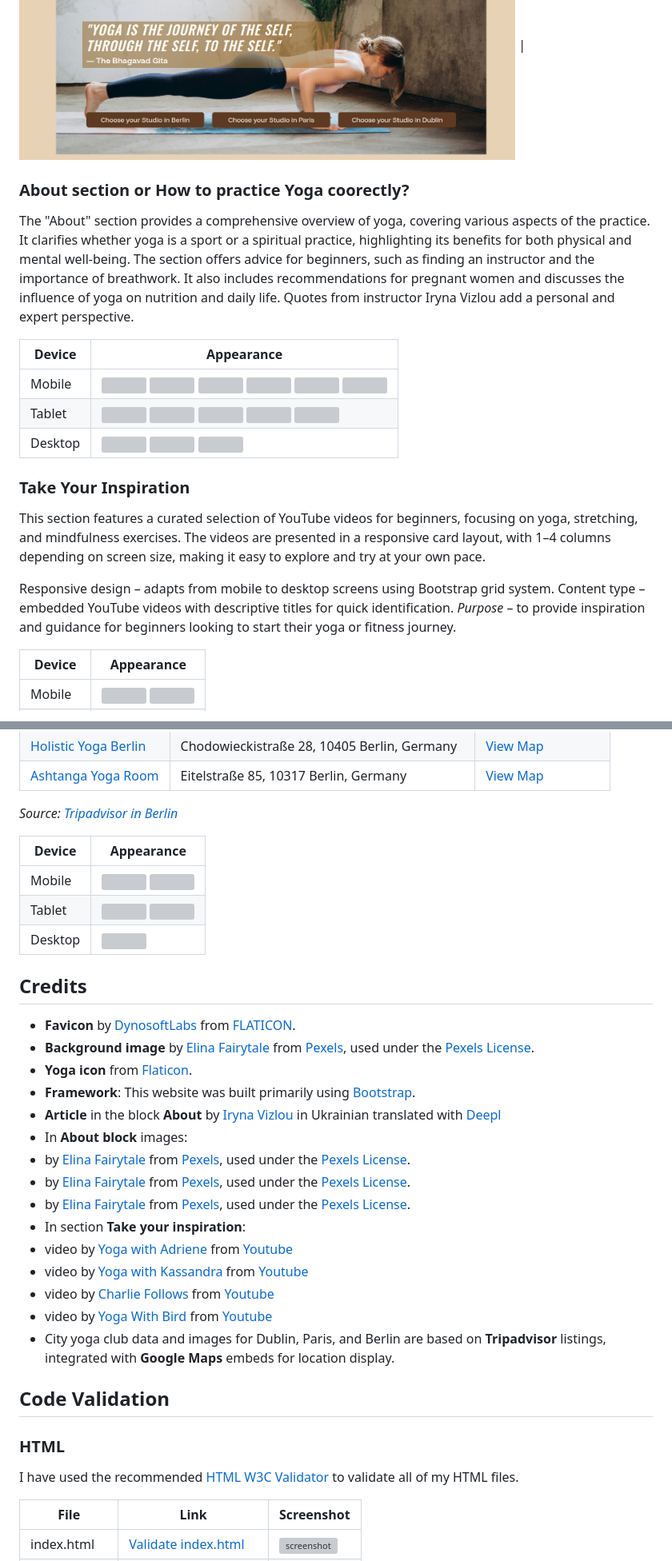
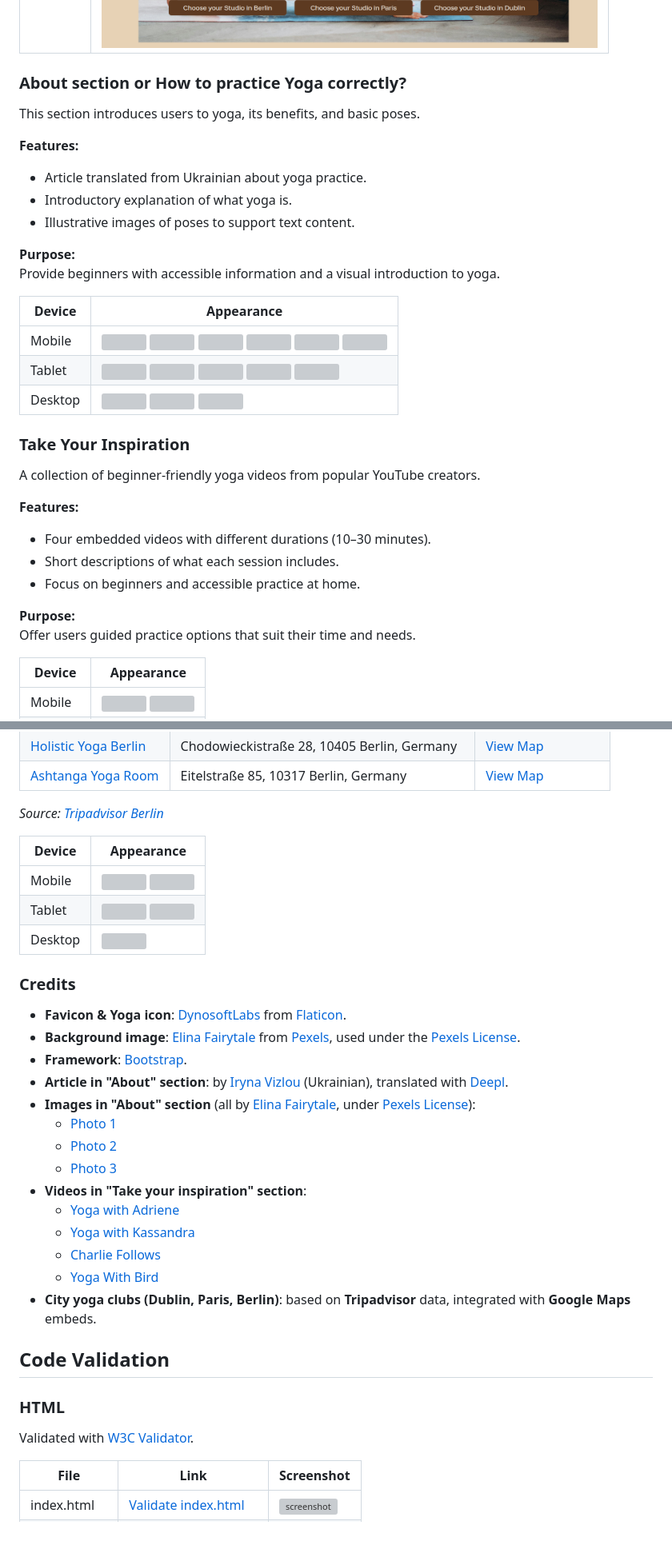
Before and after one commit to Katerynakulik/yoga, a Markdown page: README.md, 2 parts joined by grey strips. Shown: that part at 80% size. Drawn GitHub-style; blank space fills up the shorter version; grey boxes are pictures that could not be loaded.

Commit message:
Rewrite some text in official style

```diff
--- a/README.md
+++ b/README.md
@@ -100,8 +110,17 @@ The hero section greets visitors with an inspiring quote from The Bhagavad Gita,
 | Tablet  | <img src="documentation/hero_tablet_1.png" width="400" height="200">|
 | Desktop | <img src="documentation/hero-desktop.png" width="620" height="420"> |
 
-### About section or How to practice Yoga coorectly?
-The "About" section provides a comprehensive overview of yoga, covering various aspects of the practice. It clarifies whether yoga is a sport or a spiritual practice, highlighting its benefits for both physical and mental well-being. The section offers advice for beginners, such as finding an instructor and the importance of breathwork. It also includes recommendations for pregnant women and discusses the influence of yoga on nutrition and daily life. Quotes from instructor Iryna Vizlou add a personal and expert perspective.
+### About section or How to practice Yoga correctly?
+
+This section introduces users to yoga, its benefits, and basic poses.
+
+**Features:**
+- Article translated from Ukrainian about yoga practice.
+- Introductory explanation of what yoga is.
+- Illustrative images of poses to support text content.
+
+**Purpose:**
+Provide beginners with accessible information and a visual introduction to yoga.
 
 | Device  | Appearance |
 |---------|------------|
@@ -111,11 +130,15 @@ The "About" section provides a comprehensive overview of yoga, covering various
 
 ### Take Your Inspiration
 
-This section features a curated selection of YouTube videos for beginners, focusing on yoga, stretching, and mindfulness exercises. The videos are presented in a responsive card layout, with 1–4 columns depending on screen size, making it easy to explore and try at your own pace.
+A collection of beginner-friendly yoga videos from popular YouTube creators.
 
-Responsive design – adapts from mobile to desktop screens using Bootstrap grid system.
-Content type – embedded YouTube videos with descriptive titles for quick identification.
-*Purpose* – to provide inspiration and guidance for beginners looking to start their yoga or fitness journey.
+**Features:**
+- Four embedded videos with different durations (10–30 minutes).
+- Short descriptions of what each session includes.
+- Focus on beginners and accessible practice at home.
+
+**Purpose:**
+Offer users guided practice options that suit their time and needs.
 
 | Device  | Appearance |
 |---------|------------|
@@ -230,7 +255,7 @@ Top 3 Yoga Clubs in Berlin (according to Tripadvisor)
 | [Holistic Yoga Berlin](https://www.tripadvisor.de/Attraction_Review-g187323-d6652130-Reviews-Holistic_Yoga_Berlin-Berlin.html)                 | Chodowieckistraße 28, 10405 Berlin, Germany                  | [View Map](https://maps.app.goo.gl/xNh4NXmvUw1PT9Bv6) |
 | [Ashtanga Yoga Room](https://www.tripadvisor.de/Attraction_Review-g187323-d9798721-Reviews-Ashtanga_Yoga_Room-Berlin.html)                 | Eitelstraße 85, 10317 Berlin, Germany                    | [View Map](https://maps.app.goo.gl/8rkGB6yUeS95Zh5L9) |
 
-*Source: [Tripadvisor in Berlin](https://www.tripadvisor.de/Attractions-g187323-Activities-c40-t260-Berlin.html)*
+*Source: [Tripadvisor Berlin](https://www.tripadvisor.de/Attractions-g187323-Activities-c40-t260-Berlin.html)*
 
 
 | Device  | Appearance |
@@ -240,28 +265,28 @@ Top 3 Yoga Clubs in Berlin (according to Tripadvisor)
 | Desktop | <img src="documentation/berlin_desktop.png" width="620" height="420"> |
 
 
-## Credits
-- **Favicon** by [DynosoftLabs](https://www.flaticon.com/authors/dinosoftlabs) from [FLATICON](https://www.flaticon.com/free-icon/yoga_3456459).
-- **Background image** by [Elina Fairytale](https://www.pexels.com/@elly-fairytale/) from [Pexels](https://www.pexels.com/photo/3823063/), used under the [Pexels License](https://www.pexels.com/license/).
-- **Yoga icon** from [Flaticon](https://www.flaticon.com/free-icon/yoga_3456459).
-- **Framework**: This website was built primarily using [Bootstrap](https://getbootstrap.com/).
-- **Article** in the block **About** by [Iryna Vizlou](https://www.vezha.org/sport-chy-duhovna-praktyka-shho-take-joga-i-yak-pravylno-neyu-zajmatys/) in Ukrainian translated with [Deepl](https://www.deepl.com/en/translator)
-- In **About block** images:
-- by [Elina Fairytale](https://www.pexels.com/@elly-fairytale/) from [Pexels](https://www.pexels.com/photo/3823075/), used under the [Pexels License](https://www.pexels.com/license/).
-- by [Elina Fairytale](https://www.pexels.com/@elly-fairytale/) from [Pexels](https://www.pexels.com/photo/4534689/), used under the [Pexels License](https://www.pexels.com/license/).
-- by [Elina Fairytale](https://www.pexels.com/@elly-fairytale/) from [Pexels](https://www.pexels.com/photo/3823043/), used under the [Pexels License](https://www.pexels.com/license/).
-- In section **Take your inspiration**:
-- video by [Yoga with Adriene](https://www.youtube.com/@yogawithadriene) from [Youtube](https://www.youtube.com/watch?v=AB3Y-4a3ZrU&t=6s&ab_channel=YogaWithAdriene)
-- video by [Yoga with Kassandra](https://www.youtube.com/@yogawithkassandra) from [Youtube](https://www.youtube.com/watch?v=EvMTrP8eRvM&t=3s&ab_channel=YogawithKassandra)
-- video by [Charlie Follows](https://www.youtube.com/@CharlieFollows) from [Youtube](https://www.youtube.com/watch?v=QcsvuCQd53k&t=2s&ab_channel=CharlieFollows)
-- video by [Yoga With Bird](https://www.youtube.com/@YogaWithBird) from [Youtube](https://www.youtube.com/watch?v=wRAtVLgj-wU&t=2s&ab_channel=YogaWithBird)
-- City yoga club data and images for Dublin, Paris, and Berlin are based on **Tripadvisor** listings, integrated with **Google Maps** embeds for location display.
+### Credits
+- **Favicon & Yoga icon**: [DynosoftLabs](https://www.flaticon.com/authors/dinosoftlabs) from [Flaticon](https://www.flaticon.com/free-icon/yoga_3456459).
+- **Background image**: [Elina Fairytale](https://www.pexels.com/@elly-fairytale/) from [Pexels](https://www.pexels.com/photo/3823063/), used under the [Pexels License](https://www.pexels.com/license/).
+- **Framework**: [Bootstrap](https://getbootstrap.com/).
+- **Article in "About" section**: by [Iryna Vizlou](https://www.vezha.org/sport-chy-duhovna-praktyka-shho-take-joga-i-yak-pravylno-neyu-zajmatys/) (Ukrainian), translated with [Deepl](https://www.deepl.com/en/translator).
+- **Images in "About" section** (all by [Elina Fairytale](https://www.pexels.com/@elly-fairytale/), under [Pexels License](https://www.pexels.com/license/)):
+  - [Photo 1](https://www.pexels.com/photo/3823075/)
+  - [Photo 2](https://www.pexels.com/photo/4534689/)
+  - [Photo 3](https://www.pexels.com/photo/3823043/)
+- **Videos in "Take your inspiration" section**:
+  - [Yoga with Adriene](https://www.youtube.com/watch?v=AB3Y-4a3ZrU)
+  - [Yoga with Kassandra](https://www.youtube.com/watch?v=EvMTrP8eRvM)
+  - [Charlie Follows](https://www.youtube.com/watch?v=QcsvuCQd53k)
+  - [Yoga With Bird](https://www.youtube.com/watch?v=wRAtVLgj-wU)
+- **City yoga clubs (Dublin, Paris, Berlin)**: based on **Tripadvisor** data, integrated with **Google Maps** embeds.
+
 
 ## Code Validation
 
 ### HTML
 
-I have used the recommended [HTML W3C Validator](https://validator.w3.org/) to validate all of my HTML files.
+Validated with [W3C Validator](https://validator.w3.org/).
 
 | File | Link | Screenshot |
 | --- | --- | --- |
```
Also changed, not shown: other parts of README.md (+37 -23 lines).
